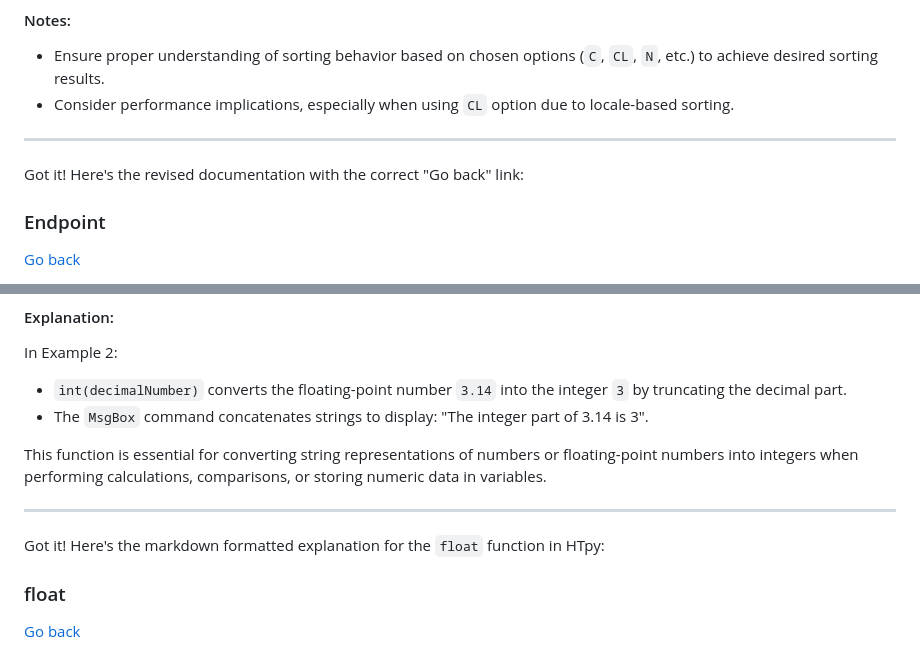
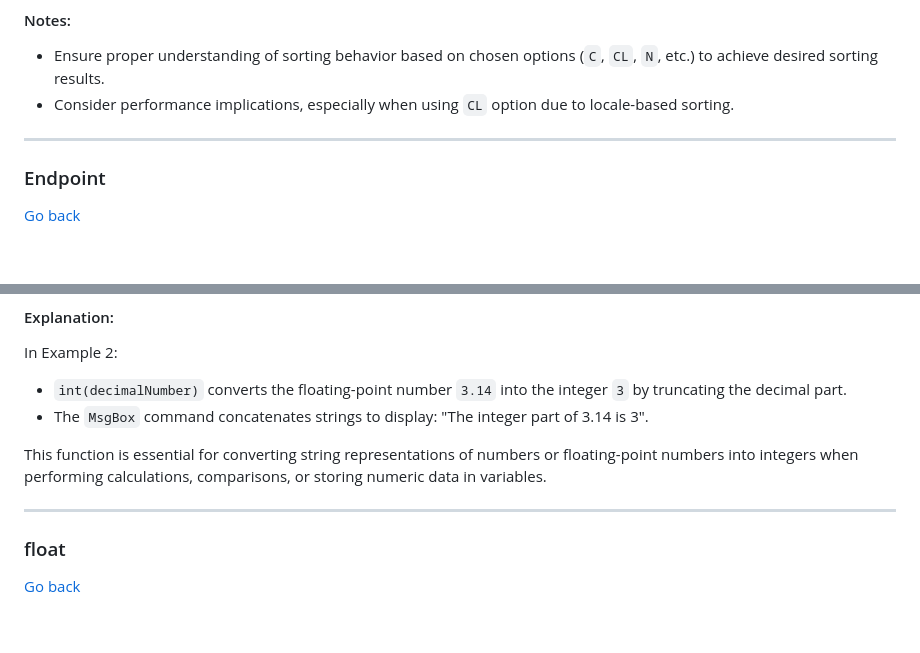
Before and after one commit to TheMaster1127/HTpy, a Markdown page: DOCUMENTATION.md, 2 parts joined by grey strips. Drawn GitHub-style; blank space fills up the shorter version.

```diff
--- a/DOCUMENTATION.md
+++ b/DOCUMENTATION.md
@@ -1427,8 +1427,6 @@ MsgBox, % "Sorted Numerically in Reverse with Unique and Case-Sensitive:`n" . My
 
 ---
 
-Got it! Here's the revised documentation with the correct "Go back" link:
-
 ### Endpoint <a id="endpoint"></a>
 
 [Go back](#features)
@@ -2183,8 +2181,6 @@ In Example 2:
 This function is essential for converting string representations of numbers or floating-point numbers into integers when performing calculations, comparisons, or storing numeric data in variables.
 
 ---
-
-Got it! Here's the markdown formatted explanation for the `float` function in HTpy:
 
 ### float <a id="float"></a>
 
```
